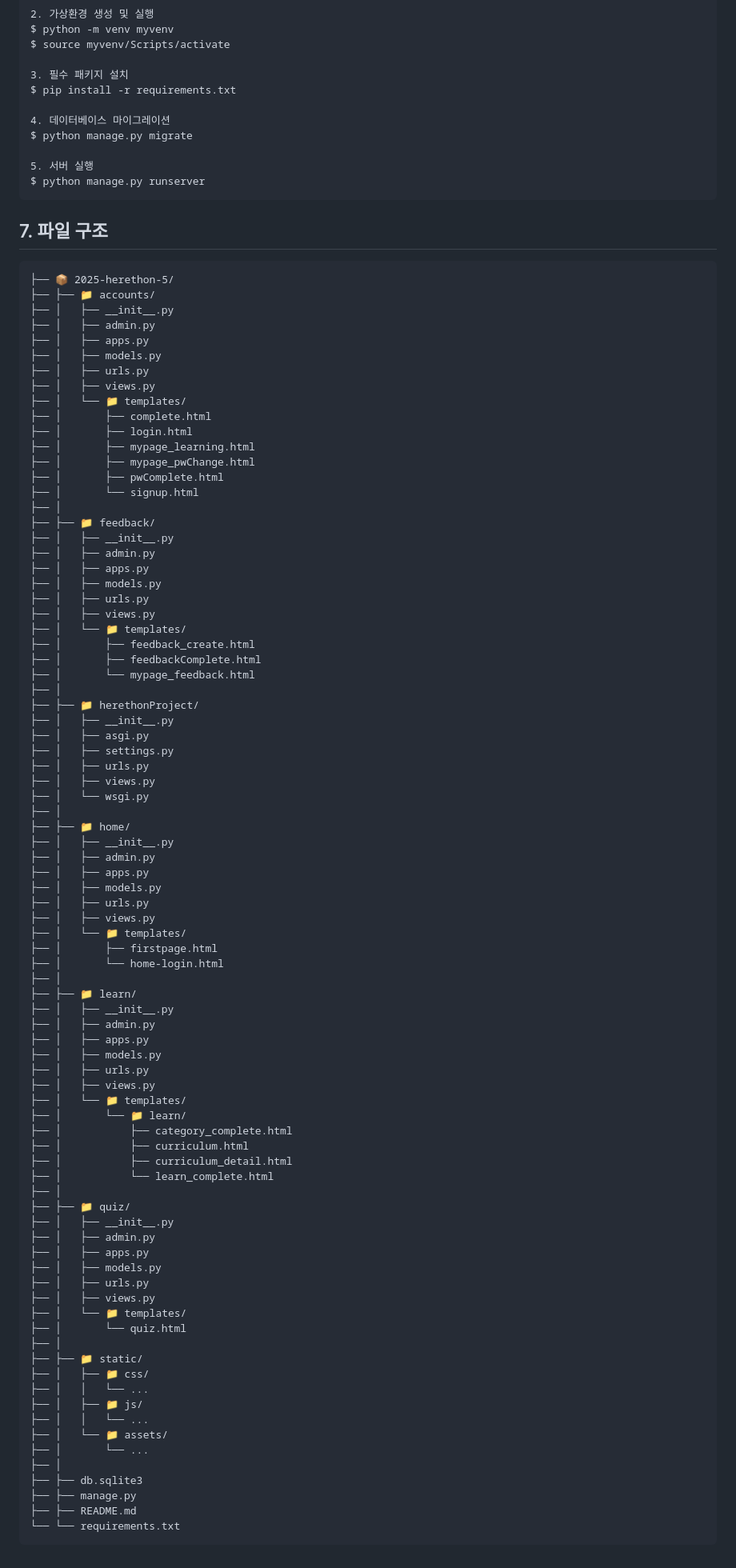
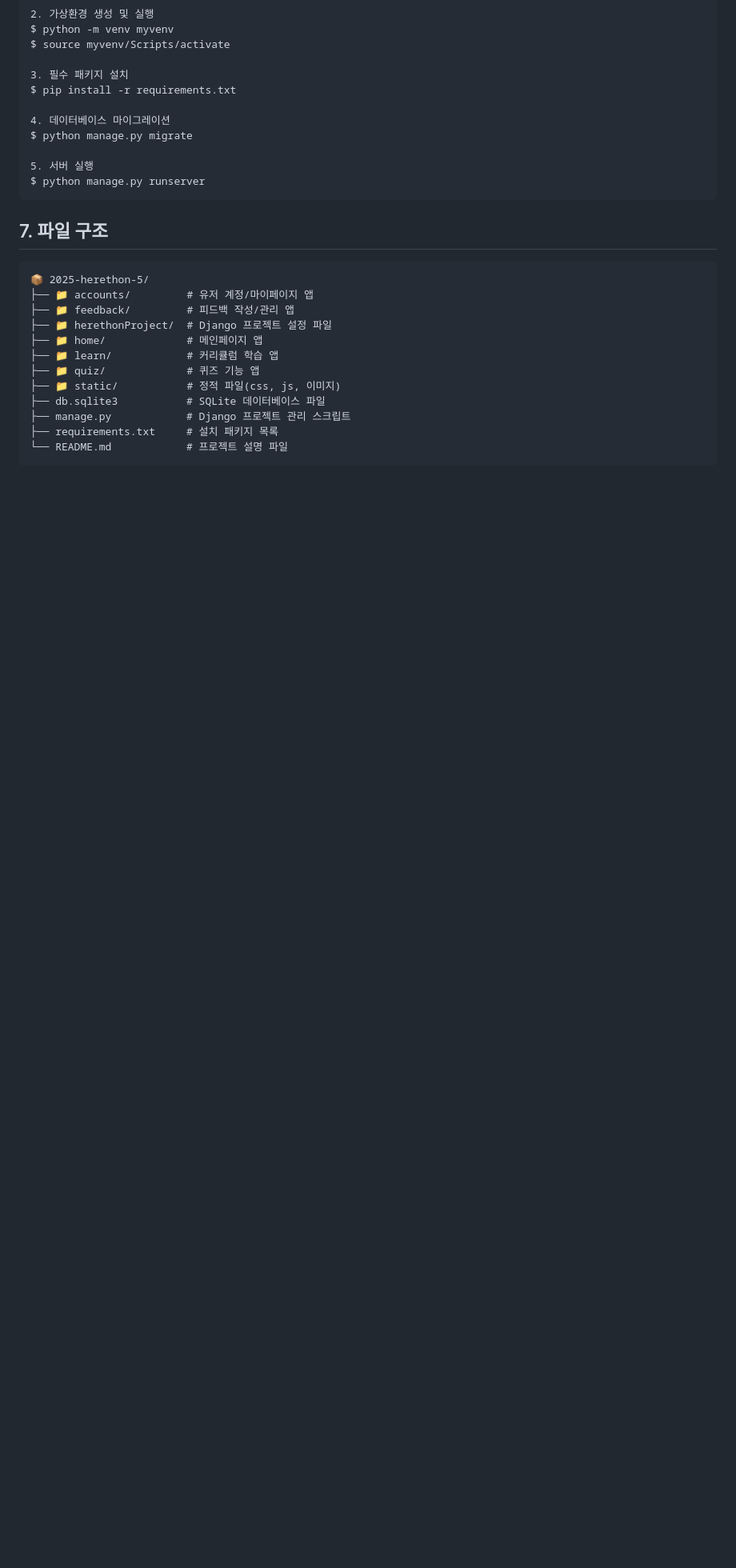
Before and after one commit to 2025-HERETHON/2025-herethon-5, a Markdown page: README.md, the part around the change. Shown: that part at 80% size. Drawn GitHub-style; blank space fills up the shorter version.

Commit message:
Update README.md
README 수정

````diff
--- a/README.md
+++ b/README.md
@@ -277,87 +277,16 @@ $ python manage.py runserver
 
 ## 7. 파일 구조
 ```
-├── 📦 2025-herethon-5/
-├── ├── 📁 accounts/
-├── │   ├── __init__.py
-├── │   ├── admin.py
-├── │   ├── apps.py
-├── │   ├── models.py
-├── │   ├── urls.py
-├── │   ├── views.py
-├── │   └── 📁 templates/
-├── │       ├── complete.html
-├── │       ├── login.html
-├── │       ├── mypage_learning.html
-├── │       ├── mypage_pwChange.html
-├── │       ├── pwComplete.html
-├── │       └── signup.html
-├── │
-├── ├── 📁 feedback/
-├── │   ├── __init__.py
-├── │   ├── admin.py
-├── │   ├── apps.py
-├── │   ├── models.py
-├── │   ├── urls.py
-├── │   ├── views.py
-├── │   └── 📁 templates/
-├── │       ├── feedback_create.html
-├── │       ├── feedbackComplete.html
-├── │       └── mypage_feedback.html
-├── │
-├── ├── 📁 herethonProject/
-├── │   ├── __init__.py
-├── │   ├── asgi.py
-├── │   ├── settings.py
-├── │   ├── urls.py
-├── │   ├── views.py
-├── │   └── wsgi.py
-├── │
-├── ├── 📁 home/
-├── │   ├── __init__.py
-├── │   ├── admin.py
-├── │   ├── apps.py
-├── │   ├── models.py
-├── │   ├── urls.py
-├── │   ├── views.py
-├── │   └── 📁 templates/
-├── │       ├── firstpage.html
-├── │       └── home-login.html
-├── │
-├── ├── 📁 learn/
-├── │   ├── __init__.py
-├── │   ├── admin.py
-├── │   ├── apps.py
-├── │   ├── models.py
-├── │   ├── urls.py
-├── │   ├── views.py
-├── │   └── 📁 templates/
-├── │       └── 📁 learn/
-├── │           ├── category_complete.html
-├── │           ├── curriculum.html
-├── │           ├── curriculum_detail.html
-├── │           └── learn_complete.html
-├── │
-├── ├── 📁 quiz/
-├── │   ├── __init__.py
-├── │   ├── admin.py
-├── │   ├── apps.py
-├── │   ├── models.py
-├── │   ├── urls.py
-├── │   ├── views.py
-├── │   └── 📁 templates/
-├── │       └── quiz.html
-├── │
-├── ├── 📁 static/
-├── │   ├── 📁 css/
-├── │   │   └── ...
-├── │   ├── 📁 js/
-├── │   │   └── ...
-├── │   └── 📁 assets/
-├── │       └── ...
-├── │
-├── ├── db.sqlite3
-├── ├── manage.py
-├── ├── README.md
-└── └── requirements.txt
+📦 2025-herethon-5/
+├── 📁 accounts/         # 유저 계정/마이페이지 앱
+├── 📁 feedback/         # 피드백 작성/관리 앱
+├── 📁 herethonProject/  # Django 프로젝트 설정 파일
+├── 📁 home/             # 메인페이지 앱
+├── 📁 learn/            # 커리큘럼 학습 앱
+├── 📁 quiz/             # 퀴즈 기능 앱
+├── 📁 static/           # 정적 파일(css, js, 이미지)
+├── db.sqlite3           # SQLite 데이터베이스 파일
+├── manage.py            # Django 프로젝트 관리 스크립트
+├── requirements.txt     # 설치 패키지 목록
+└── README.md            # 프로젝트 설명 파일
 ```
````
